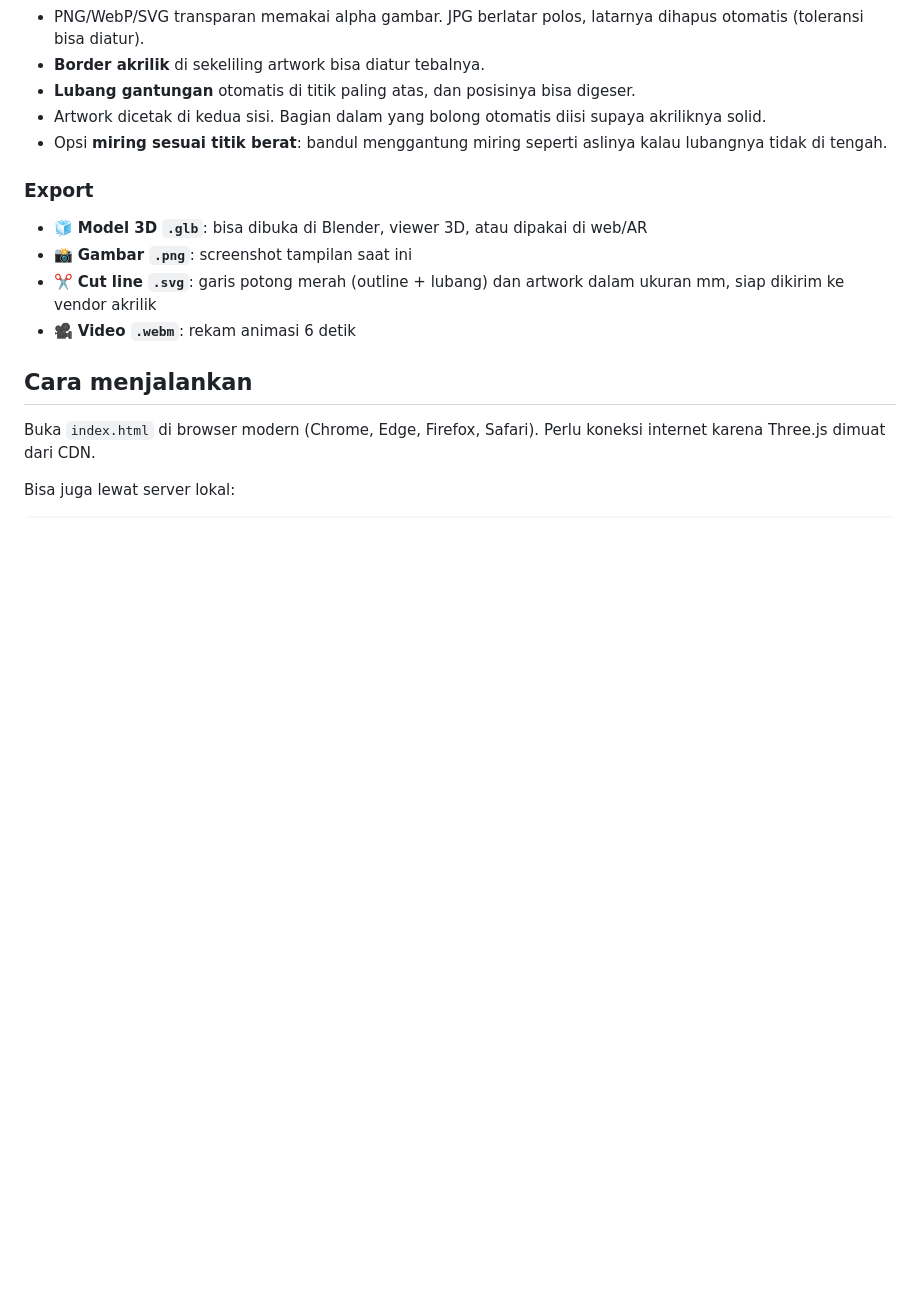
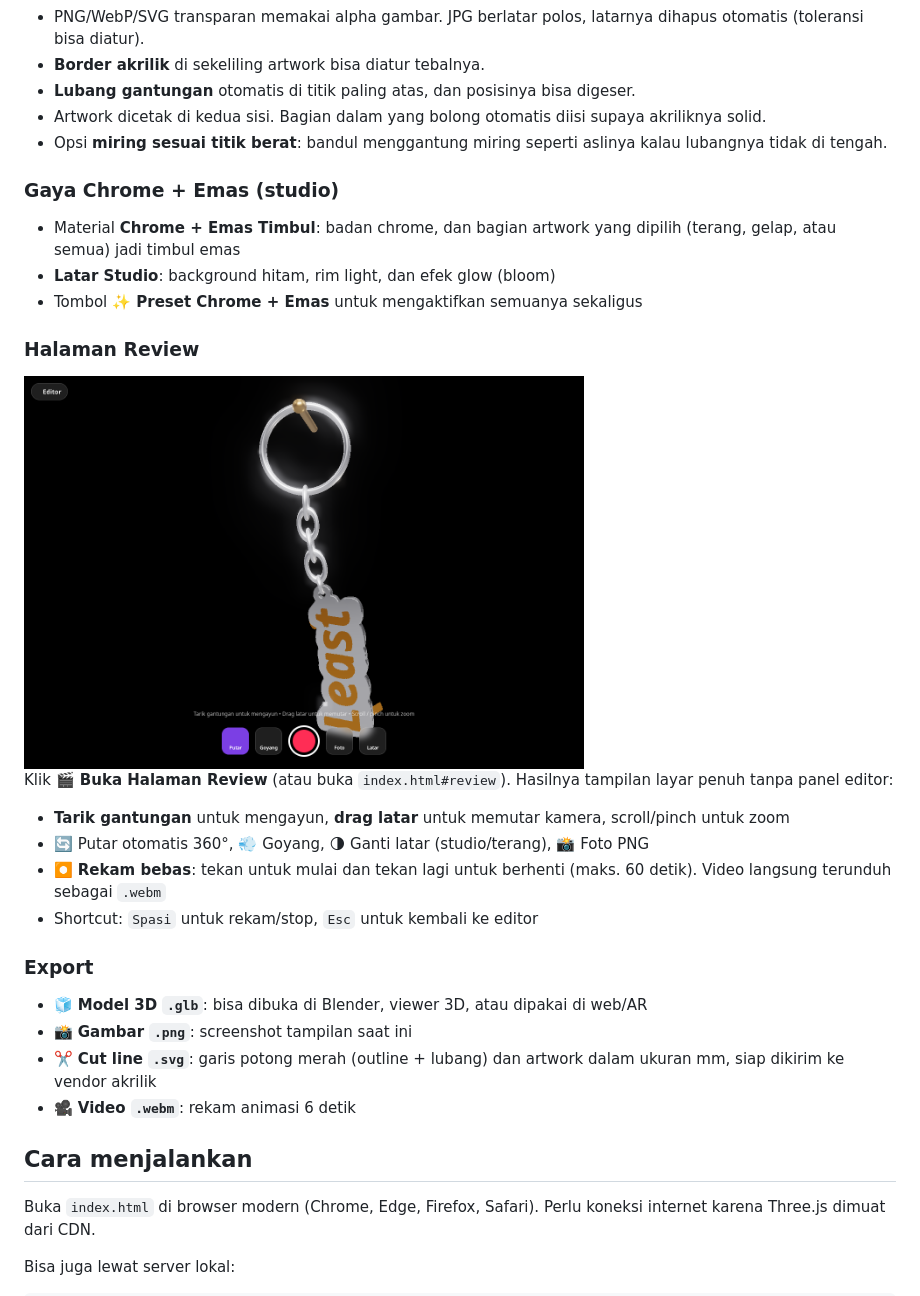
Before and after one commit to Ridho-Fauzan/GantunganKunci3d, a Markdown page: README.md, the part around the change. Rendered like a GitHub page; pictures changed too: docs/review.png (added); blank space fills up the shorter version.

Commit message:
Tambah halaman Review (interaksi bebas + rekam), gaya Chrome + Emas timbul, latar studio dengan glow

```diff
--- a/README.md
+++ b/README.md
@@ -25,6 +25,20 @@ Upload (atau drag & drop) logo/artwork kamu, lalu bentuk akriliknya otomatis **m
 - Artwork dicetak di kedua sisi. Bagian dalam yang bolong otomatis diisi supaya akriliknya solid.
 - Opsi **miring sesuai titik berat**: bandul menggantung miring seperti aslinya kalau lubangnya tidak di tengah.
 
+### Gaya Chrome + Emas (studio)
+- Material **Chrome + Emas Timbul**: badan chrome, dan bagian artwork yang dipilih (terang, gelap, atau semua) jadi timbul emas
+- **Latar Studio**: background hitam, rim light, dan efek glow (bloom)
+- Tombol **✨ Preset Chrome + Emas** untuk mengaktifkan semuanya sekaligus
+
+### Halaman Review
+<img src="docs/review.png" alt="Halaman Review" width="560" />
+
+Klik **🎬 Buka Halaman Review** (atau buka `index.html#review`). Hasilnya tampilan layar penuh tanpa panel editor:
+- **Tarik gantungan** untuk mengayun, **drag latar** untuk memutar kamera, scroll/pinch untuk zoom
+- 🔄 Putar otomatis 360°, 💨 Goyang, 🌗 Ganti latar (studio/terang), 📸 Foto PNG
+- ⏺ **Rekam bebas**: tekan untuk mulai dan tekan lagi untuk berhenti (maks. 60 detik). Video langsung terunduh sebagai `.webm`
+- Shortcut: `Spasi` untuk rekam/stop, `Esc` untuk kembali ke editor
+
 ### Export
 - 🧊 **Model 3D `.glb`**: bisa dibuka di Blender, viewer 3D, atau dipakai di web/AR
 - 📸 **Gambar `.png`**: screenshot tampilan saat ini
```
Also changed, not shown: 1 other file.
